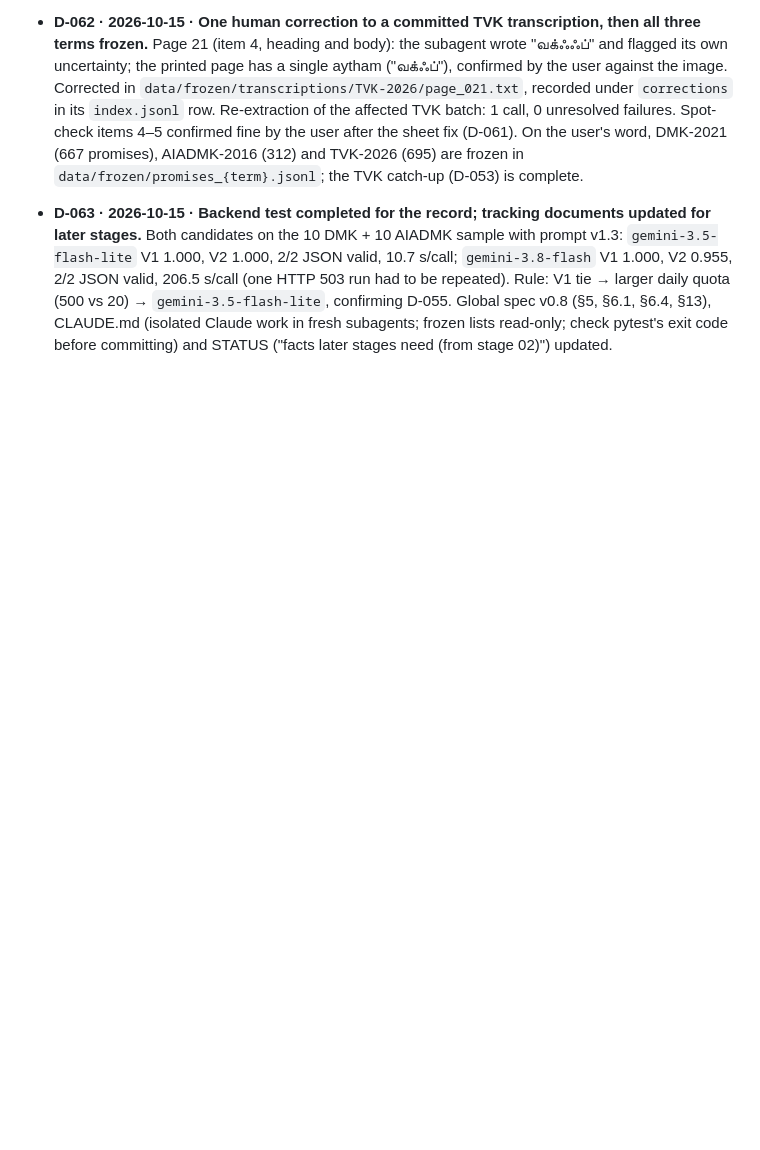
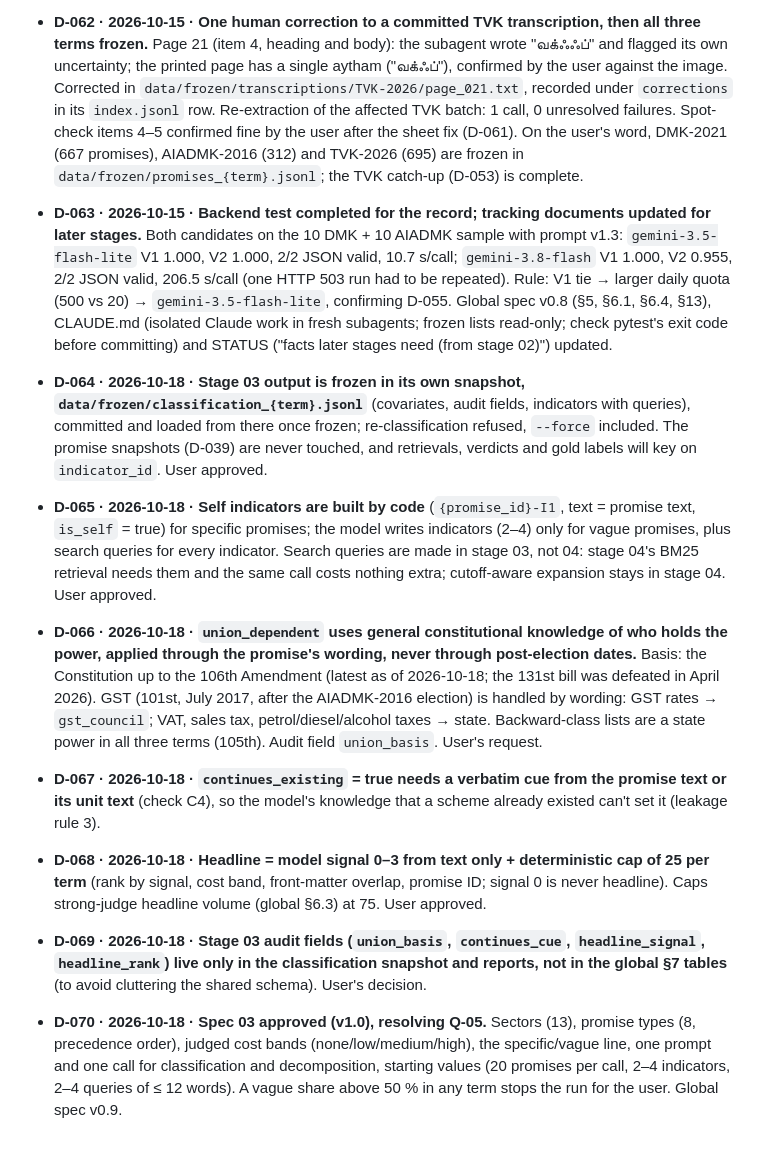
Before and after one commit to abinav-ts/tn-election-promise-tracker, a Markdown page: docs/decisions/log.md, the part around the change. Drawn GitHub-style; blank space fills up the shorter version.

```diff
--- a/docs/decisions/log.md
+++ b/docs/decisions/log.md
@@ -66,3 +66,10 @@ One line per settled decision: ID · date · decision · reason. Settled decisio
 - **D-061 · 2026-10-15 · Full-run spot-check outcome and fixes.** User verdicts on 10 items: 8 ok; items 4–5 marked "No" were a **sheet-presentation** error, not a data error: rows were labelled by unit ID (U0109), which runs 2 ahead of the printed item number (107), and `why_flagged` showed the model's *rejected* first answer from a misaligned batch. Verified: every kept promise matches its unit's printed item. Fix: the sheet now shows printed item numbers and labels rejected answers. The 3 unresolved failures are fixed by override rows in `config/promise_overrides.csv` (DMK item 294 "four percent"; TVK Digital Museum, text by the user; TVK Kamarajar scheme with the standards spelled out to pass V2), all passing V1–V4; 0 unresolved failures, DMK coverage complete (251 not printed). Also: `section` is now one English name per printed section (majority of the model's renderings; batches had rendered the TVK pillar word பொருள் as Topic/Item/Subject), with fixed transliterations Aram/Porul/Inbam from the TVK profile's `section_glossary`. User judged "500 kodi rupai"-style amount wording acceptable (no extra check). Result: 1,673 promises (DMK 667, AIADMK 312, TVK 694).
 - **D-062 · 2026-10-15 · One human correction to a committed TVK transcription, then all three terms frozen.** Page 21 (item 4, heading and body): the subagent wrote "வக்ஃஃப்" and flagged its own uncertainty; the printed page has a single aytham ("வக்ஃப்"), confirmed by the user against the image. Corrected in `data/frozen/transcriptions/TVK-2026/page_021.txt`, recorded under `corrections` in its `index.jsonl` row. Re-extraction of the affected TVK batch: 1 call, 0 unresolved failures. Spot-check items 4–5 confirmed fine by the user after the sheet fix (D-061). On the user's word, DMK-2021 (667 promises), AIADMK-2016 (312) and TVK-2026 (695) are frozen in `data/frozen/promises_{term}.jsonl`; the TVK catch-up (D-053) is complete.
 - **D-063 · 2026-10-15 · Backend test completed for the record; tracking documents updated for later stages.** Both candidates on the 10 DMK + 10 AIADMK sample with prompt v1.3: `gemini-3.5-flash-lite` V1 1.000, V2 1.000, 2/2 JSON valid, 10.7 s/call; `gemini-3.8-flash` V1 1.000, V2 0.955, 2/2 JSON valid, 206.5 s/call (one HTTP 503 run had to be repeated). Rule: V1 tie → larger daily quota (500 vs 20) → `gemini-3.5-flash-lite`, confirming D-055. Global spec v0.8 (§5, §6.1, §6.4, §13), CLAUDE.md (isolated Claude work in fresh subagents; frozen lists read-only; check pytest's exit code before committing) and STATUS ("facts later stages need (from stage 02)") updated.
+- **D-064 · 2026-10-18 · Stage 03 output is frozen in its own snapshot, `data/frozen/classification_{term}.jsonl`** (covariates, audit fields, indicators with queries), committed and loaded from there once frozen; re-classification refused, `--force` included. The promise snapshots (D-039) are never touched, and retrievals, verdicts and gold labels will key on `indicator_id`. User approved.
+- **D-065 · 2026-10-18 · Self indicators are built by code** (`{promise_id}-I1`, text = promise text, `is_self` = true) for specific promises; the model writes indicators (2–4) only for vague promises, plus search queries for every indicator. Search queries are made in stage 03, not 04: stage 04's BM25 retrieval needs them and the same call costs nothing extra; cutoff-aware expansion stays in stage 04. User approved.
+- **D-066 · 2026-10-18 · `union_dependent` uses general constitutional knowledge of who holds the power, applied through the promise's wording, never through post-election dates.** Basis: the Constitution up to the 106th Amendment (latest as of 2026-10-18; the 131st bill was defeated in April 2026). GST (101st, July 2017, after the AIADMK-2016 election) is handled by wording: GST rates → `gst_council`; VAT, sales tax, petrol/diesel/alcohol taxes → state. Backward-class lists are a state power in all three terms (105th). Audit field `union_basis`. User's request.
+- **D-067 · 2026-10-18 · `continues_existing` = true needs a verbatim cue from the promise text or its unit text** (check C4), so the model's knowledge that a scheme already existed can't set it (leakage rule 3).
+- **D-068 · 2026-10-18 · Headline = model signal 0–3 from text only + deterministic cap of 25 per term** (rank by signal, cost band, front-matter overlap, promise ID; signal 0 is never headline). Caps strong-judge headline volume (global §6.3) at 75. User approved.
+- **D-069 · 2026-10-18 · Stage 03 audit fields (`union_basis`, `continues_cue`, `headline_signal`, `headline_rank`) live only in the classification snapshot and reports, not in the global §7 tables** (to avoid cluttering the shared schema). User's decision.
+- **D-070 · 2026-10-18 · Spec 03 approved (v1.0), resolving Q-05.** Sectors (13), promise types (8, precedence order), judged cost bands (none/low/medium/high), the specific/vague line, one prompt and one call for classification and decomposition, starting values (20 promises per call, 2–4 indicators, 2–4 queries of ≤ 12 words). A vague share above 50 % in any term stops the run for the user. Global spec v0.9.
```
Also changed, not shown: specs/00-global-spec.md (+6 -6 lines), specs/03-classification-decomposition.md (added, +260 -0 lines).
